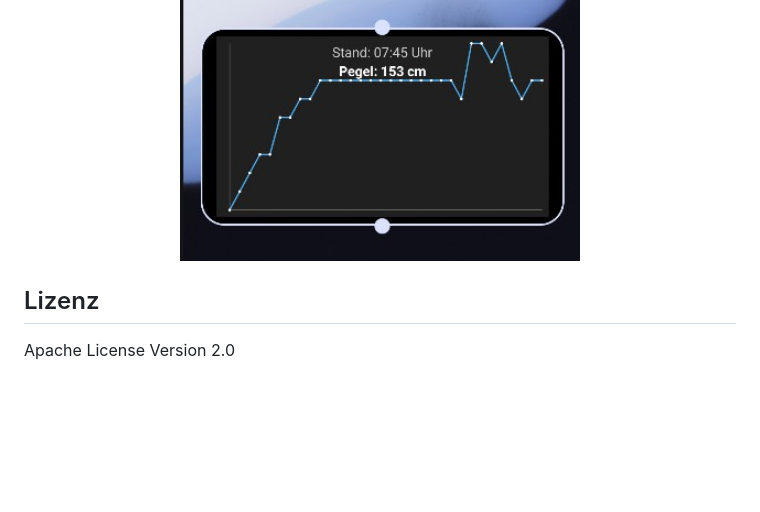
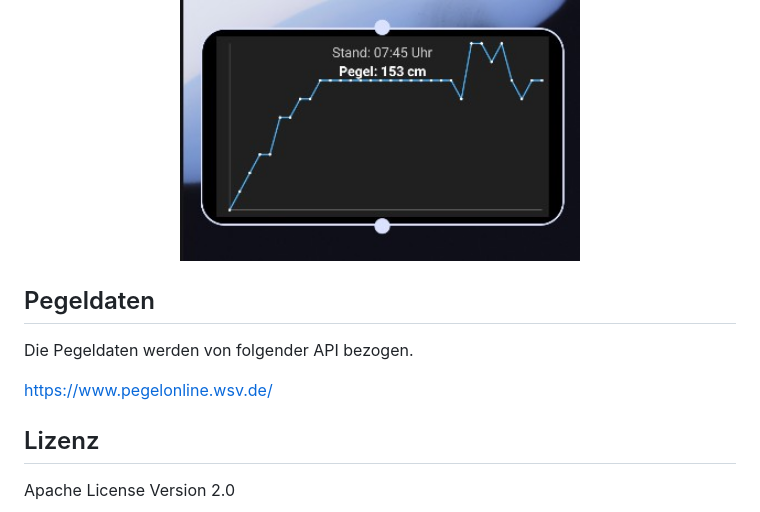
Before and after one commit to Bollogg/MainPegel, a Markdown page: README.md, the part around one of its changes. Rendered like a GitHub page; blank space fills up the shorter version.

```diff
--- a/README.md
+++ b/README.md
@@ -47,6 +51,11 @@ Anzeige des Pegels als Grafik und aktueller Pegelmesswert mit der Uhrzeit des zu
   <img src="images/MainPegelWidgets.png" width="400">
 </p>
 
+## Pegeldaten
+Die Pegeldaten werden von folgender API bezogen.
+
+https://www.pegelonline.wsv.de/
+
 ## Lizenz
 
 Apache License Version 2.0
```
Also changed, not shown: other parts of README.md (+4 -0 lines), images/MainPegelBenachrichtigungen.png, images/MainPegelWeckerUndErinnerungen.png.
